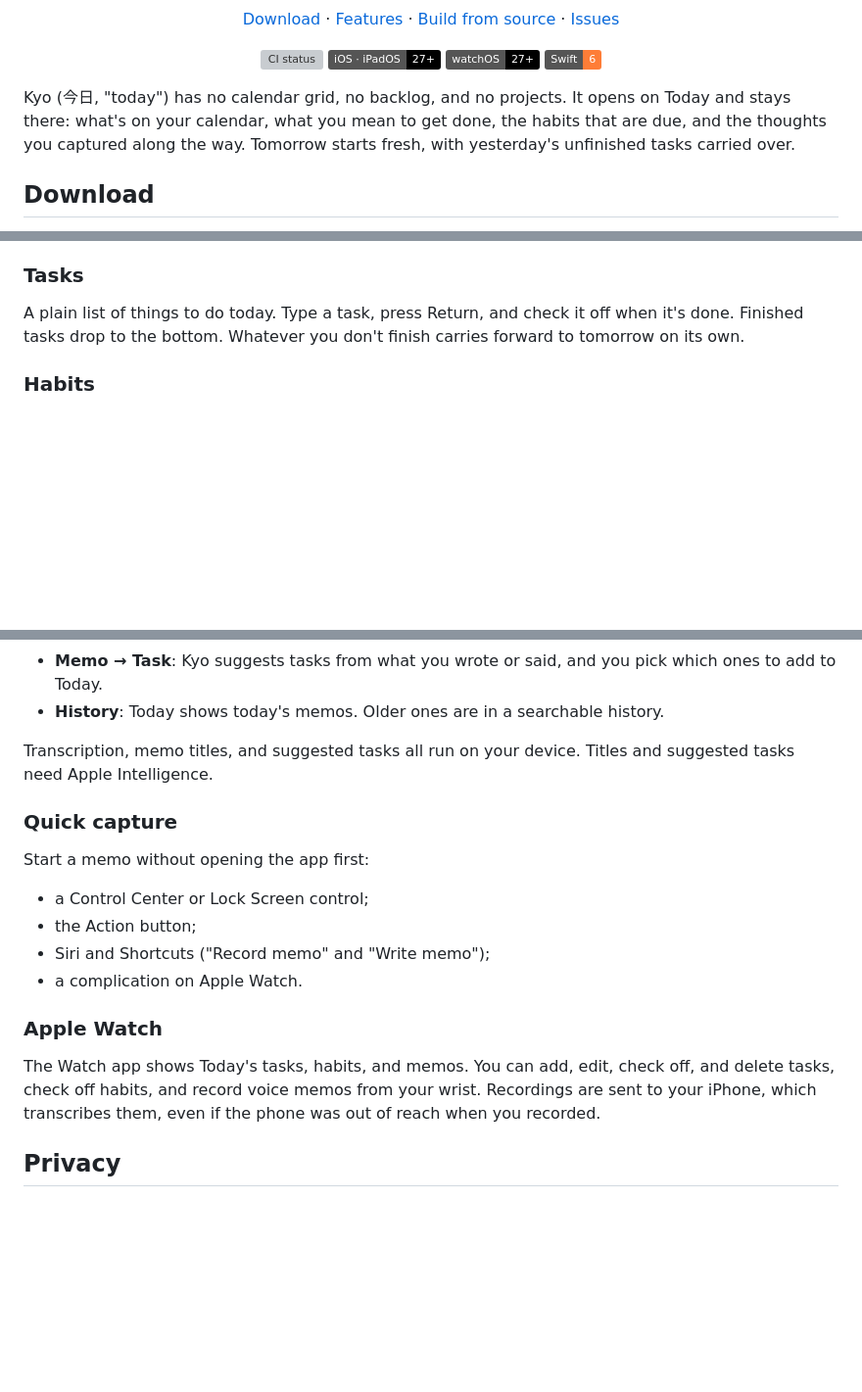
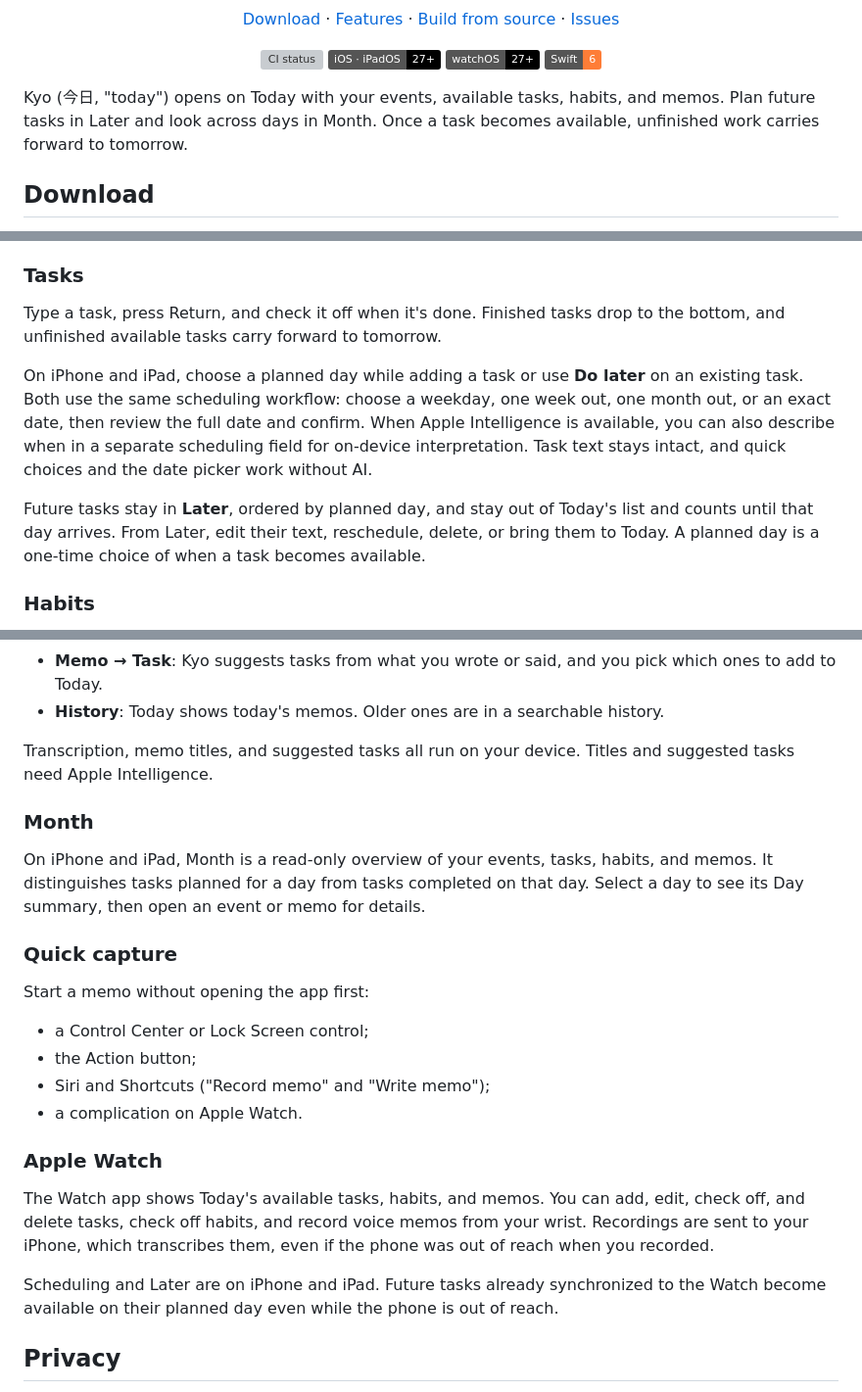
Before and after one commit to xchrisbailey/kyo, a Markdown page: README.md, 3 parts joined by grey strips. Shown at 98% size. GitHub-like rendering; badges without logos; blank space fills up the shorter version; grey boxes are pictures that could not be loaded.

Commit message:
docs: describe deferred tasks and planned-day sync (#244)

```diff
--- a/README.md
+++ b/README.md
@@ -22,7 +22,7 @@
   <img src="https://img.shields.io/badge/Swift-6-orange" alt="Swift 6">
 </p>
 
-Kyo (今日, "today") has no calendar grid, no backlog, and no projects. It opens on Today and stays there: what's on your calendar, what you mean to get done, the habits that are due, and the thoughts you captured along the way. Tomorrow starts fresh, with yesterday's unfinished tasks carried over.
+Kyo (今日, "today") opens on Today with your events, available tasks, habits, and memos. Plan future tasks in Later and look across days in Month. Once a task becomes available, unfinished work carries forward to tomorrow.
 
 ## Download
 
@@ -41,7 +41,11 @@ Today's events from the calendars already on your device, in a compact section a
 
 ### Tasks
 
-A plain list of things to do today. Type a task, press Return, and check it off when it's done. Finished tasks drop to the bottom. Whatever you don't finish carries forward to tomorrow on its own.
+Type a task, press Return, and check it off when it's done. Finished tasks drop to the bottom, and unfinished available tasks carry forward to tomorrow.
+
+On iPhone and iPad, choose a planned day while adding a task or use **Do later** on an existing task. Both use the same scheduling workflow: choose a weekday, one week out, one month out, or an exact date, then review the full date and confirm. When Apple Intelligence is available, you can also describe when in a separate scheduling field for on-device interpretation. Task text stays intact, and quick choices and the date picker work without AI.
+
+Future tasks stay in **Later**, ordered by planned day, and stay out of Today's list and counts until that day arrives. From Later, edit their text, reschedule, delete, or bring them to Today. A planned day is a one-time choice of when a task becomes available.
 
 ### Habits
 
@@ -58,6 +62,10 @@ Capture a thought by typing it or saying it.
 
 Transcription, memo titles, and suggested tasks all run on your device. Titles and suggested tasks need Apple Intelligence.
 
+### Month
+
+On iPhone and iPad, Month is a read-only overview of your events, tasks, habits, and memos. It distinguishes tasks planned for a day from tasks completed on that day. Select a day to see its Day summary, then open an event or memo for details.
+
 ### Quick capture
 
 Start a memo without opening the app first:
@@ -69,7 +77,9 @@ Start a memo without opening the app first:
 
 ### Apple Watch
 
-The Watch app shows Today's tasks, habits, and memos. You can add, edit, check off, and delete tasks, check off habits, and record voice memos from your wrist. Recordings are sent to your iPhone, which transcribes them, even if the phone was out of reach when you recorded.
+The Watch app shows Today's available tasks, habits, and memos. You can add, edit, check off, and delete tasks, check off habits, and record voice memos from your wrist. Recordings are sent to your iPhone, which transcribes them, even if the phone was out of reach when you recorded.
+
+Scheduling and Later are on iPhone and iPad. Future tasks already synchronized to the Watch become available on their planned day even while the phone is out of reach.
 
 ## Privacy
 
```
Also changed, not shown: docs/development.md (+2 -1 lines).
